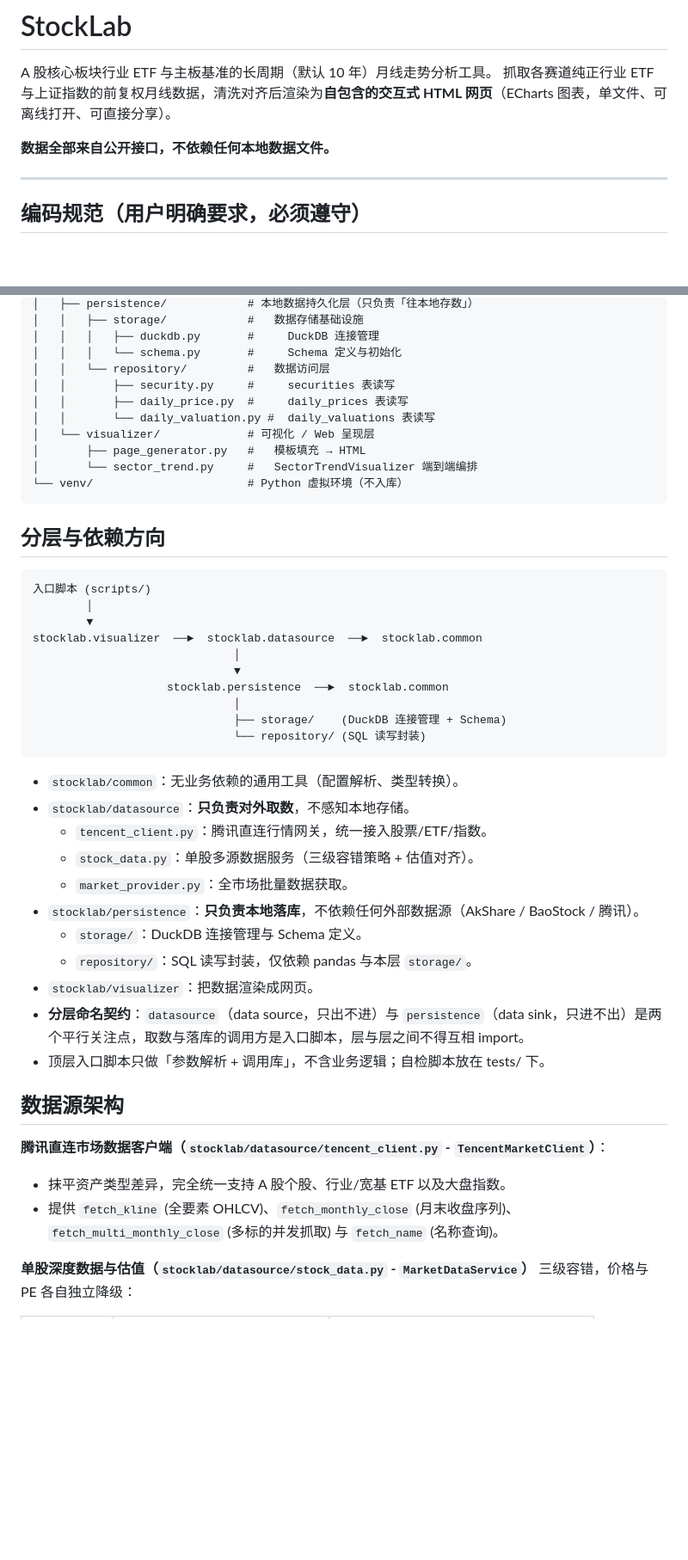
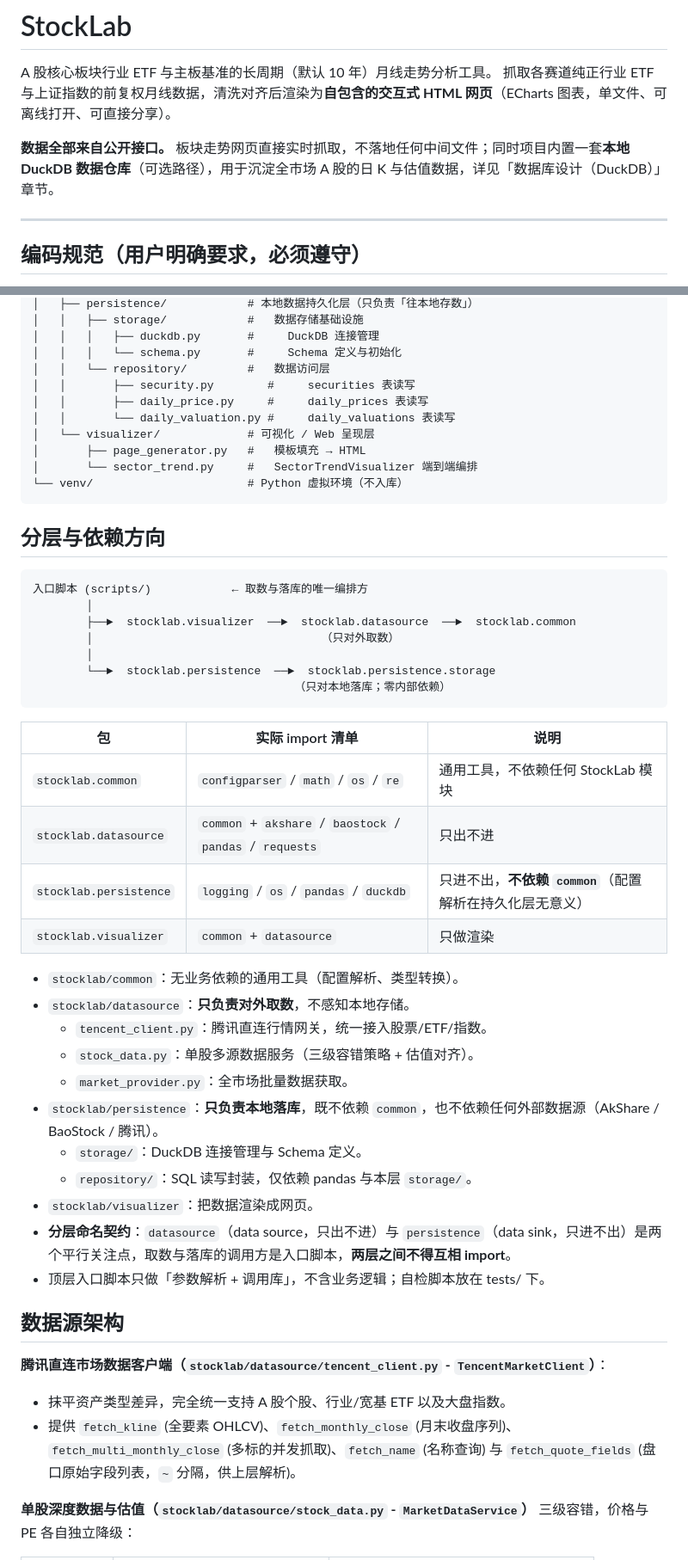
Before and after one commit to xtianwurong/StockLab, a Markdown page: AGENT.md, 2 parts joined by grey strips. Shown at 86% size. Drawn GitHub-style; blank space fills up the shorter version.

Commit message:
docs: 校正 AGENT.md 五处与代码不一致的表述
逐条核对文档与代码/数据库实态后修正：

1. 开篇「不依赖任何本地数据文件」已随 DuckDB 仓库落地而失效
   → 改为「数据全部来自公开接口」+ 明确区分网页路径(实时抓取/不落地)
     与仓库路径(本地 DuckDB/可选)

2. 依赖图标了 `persistence ──► common`，实测全库零引用
   → 重画为 scripts 分别指向 visualizer 与 persistence 的双分支图，
     并新增「各包实际 import 清单」表格，让依赖关系可被验证而非凭印象

3. 目录树漏了 requirements.txt

4. TencentMarketClient 公开接口清单漏了 fetch_quote_fields

5. 安装方式写的是裸包名，与 requirements.txt 的 == 锁定版本不一致
   → 改为主路径 pip install -r requirements.txt，清华源降为备选

附带：补 generate_sector_trend.py --config 示例、修正目录树注释列对齐、
numpy/matplotlib 结论标注为已实测。

核对结论（均通过）：4 张表 47 列的名称/顺序/类型与 DDL 完全一致；
5572 只（SH 2320 / SZ 2904 / BJ 348）与库内实测一致；Repository 三个类的
公开方法与文档表格逐项一致；文档提到的所有路径与类名均存在；
所有 __all__ 可解析；13 条 sync 命令 + generate 的参数组合解析正常、
非法子命令被正确拒绝。

````diff
--- a/AGENT.md
+++ b/AGENT.md
@@ -3,7 +3,7 @@
 A 股核心板块行业 ETF 与主板基准的长周期（默认 10 年）月线走势分析工具。
 抓取各赛道纯正行业 ETF 与上证指数的前复权月线数据，清洗对齐后渲染为**自包含的交互式 HTML 网页**（ECharts 图表，单文件、可离线打开、可直接分享）。
 
-**数据全部来自公开接口，不依赖任何本地数据文件。**
+**数据全部来自公开接口。** 板块走势网页直接实时抓取，不落地任何中间文件；同时项目内置一套**本地 DuckDB 数据仓库**（可选路径），用于沉淀全市场 A 股的日 K 与估值数据，详见「数据库设计（DuckDB）」章节。
 
 ---
 
@@ -51,9 +52,9 @@ StockLab/
 │   │   │   ├── duckdb.py       #     DuckDB 连接管理
 │   │   │   └── schema.py       #     Schema 定义与初始化
 │   │   └── repository/         #   数据访问层
-│   │       ├── security.py     #     securities 表读写
-│   │       ├── daily_price.py  #     daily_prices 表读写
-│   │       └── daily_valuation.py #  daily_valuations 表读写
+│   │       ├── security.py        #     securities 表读写
+│   │       ├── daily_price.py     #     daily_prices 表读写
+│   │       └── daily_valuation.py #     daily_valuations 表读写
 │   └── visualizer/             # 可视化 / Web 呈现层
 │       ├── page_generator.py   #   模板填充 → HTML
 │       └── sector_trend.py     #   SectorTrendVisualizer 端到端编排
@@ -63,35 +64,39 @@ StockLab/
 ## 分层与依赖方向
 
 ```
-入口脚本 (scripts/)
+入口脚本 (scripts/)            ← 取数与落库的唯一编排方
         │
-        ▼
-stocklab.visualizer  ──►  stocklab.datasource  ──►  stocklab.common
-                              │
-                              ▼
-                    stocklab.persistence  ──►  stocklab.common
-                              │
-                              ├── storage/    (DuckDB 连接管理 + Schema)
-                              └── repository/ (SQL 读写封装)
+        ├──►  stocklab.visualizer  ──►  stocklab.datasource  ──►  stocklab.common
+        │                                  （只对外取数）
+        │
+        └──►  stocklab.persistence  ──►  stocklab.persistence.storage
+                                       （只对本地落库；零内部依赖）
 ```
+
+| 包 | 实际 import 清单 | 说明 |
+|----|------------------|------|
+| `stocklab.common` | `configparser` / `math` / `os` / `re` | 通用工具，不依赖任何 StockLab 模块 |
+| `stocklab.datasource` | `common` + `akshare` / `baostock` / `pandas` / `requests` | 只出不进 |
+| `stocklab.persistence` | `logging` / `os` / `pandas` / `duckdb` | 只进不出，**不依赖 `common`**（配置解析在持久化层无意义） |
+| `stocklab.visualizer` | `common` + `datasource` | 只做渲染 |
 
 - `stocklab/common`：无业务依赖的通用工具（配置解析、类型转换）。
 - `stocklab/datasource`：**只负责对外取数**，不感知本地存储。
   - `tencent_client.py`：腾讯直连行情网关，统一接入股票/ETF/指数。
   - `stock_data.py`：单股多源数据服务（三级容错策略 + 估值对齐）。
   - `market_provider.py`：全市场批量数据获取。
-- `stocklab/persistence`：**只负责本地落库**，不依赖任何外部数据源（AkShare / BaoStock / 腾讯）。
+- `stocklab/persistence`：**只负责本地落库**，既不依赖 `common`，也不依赖任何外部数据源（AkShare / BaoStock / 腾讯）。
   - `storage/`：DuckDB 连接管理与 Schema 定义。
   - `repository/`：SQL 读写封装，仅依赖 pandas 与本层 `storage/`。
 - `stocklab/visualizer`：把数据渲染成网页。
-- **分层命名契约**：`datasource`（data source，只出不进）与 `persistence`（data sink，只进不出）是两个平行关注点，取数与落库的调用方是入口脚本，层与层之间不得互相 import。
+- **分层命名契约**：`datasource`（data source，只出不进）与 `persistence`（data sink，只进不出）是两个平行关注点，取数与落库的调用方是入口脚本，**两层之间不得互相 import**。
 - 顶层入口脚本只做「参数解析 + 调用库」，不含业务逻辑；自检脚本放在 tests/ 下。
 
 ## 数据源架构
 
 **腾讯直连市场数据客户端（`stocklab/datasource/tencent_client.py` - `TencentMarketClient`）**：
 - 抹平资产类型差异，完全统一支持 A 股个股、行业/宽基 ETF 以及大盘指数。
-- 提供 `fetch_kline` (全要素 OHLCV)、`fetch_monthly_close` (月末收盘序列)、`fetch_multi_monthly_close` (多标的并发抓取) 与 `fetch_name` (名称查询)。
+- 提供 `fetch_kline` (全要素 OHLCV)、`fetch_monthly_close` (月末收盘序列)、`fetch_multi_monthly_close` (多标的并发抓取)、`fetch_name` (名称查询) 与 `fetch_quote_fields` (盘口原始字段列表，`~` 分隔，供上层解析)。
 
 **单股深度数据与估值（`stocklab/datasource/stock_data.py` - `MarketDataService`）** 三级容错，价格与 PE 各自独立降级：
 
````
Also changed, not shown: other parts of AGENT.md (+9 -2 lines).
